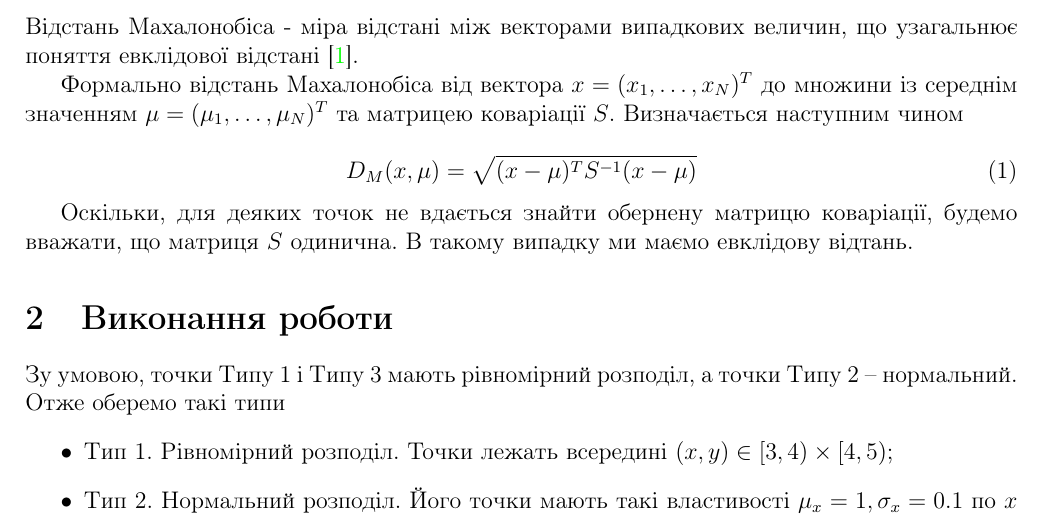
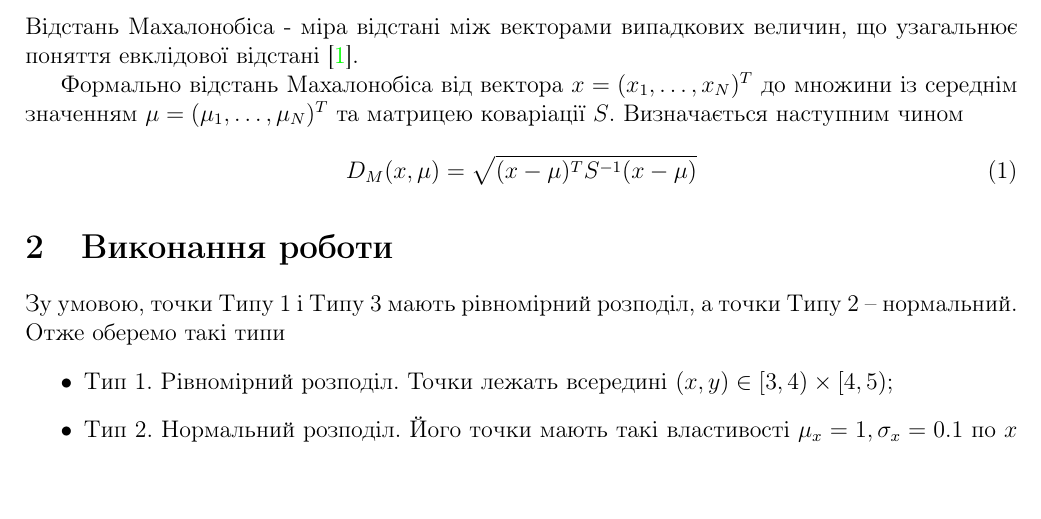
Before and after one commit to AlKravets/Pattern-Recognition, a LaTeX document (Lab3/report/report.tex): part of page 3 of 6, cut so that both start at the same text. Compiled offline with pdfLaTeX.

Commit message:
Fix error in Distance change report

```diff
--- a/Lab3/report/report.tex
+++ b/Lab3/report/report.tex
@@ -63,8 +63,6 @@
 	D_M (x, \mu) = \sqrt{(x-\mu)^T S^{-1} (x-\mu)}
 \end{equation}
 
-Оскільки, для деяких точок не вдається знайти обернену матрицю коваріації, будемо вважати, що матриця $S$ одинична. В такому випадку ми маємо евклідову відтань.
-
 \section{Виконання роботи}
 
 Зу умовою, точки Типу 1 і Типу 3 мають рівномірний розподіл, а точки Типу 2 -- нормальний. Отже оберемо такі типи
```
Also changed, not shown: Lab3/report/pictures/fig_3.png, Lab3/report/pictures/fig_4.png, Lab3/report/report.pdf, 1 other file.
